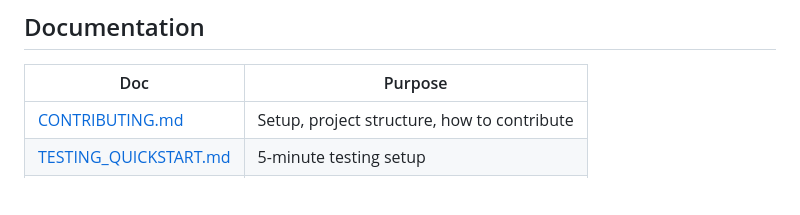
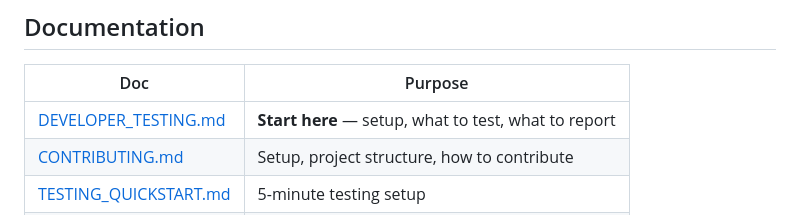
Before and after one commit to Connerlevi/CapNET, a Markdown page: README.md, the part around the change. Drawn GitHub-style; blank space fills up the shorter version.

```diff
--- a/README.md
+++ b/README.md
@@ -432,6 +432,7 @@ npm run demo:slack    # Scenario: Slack MCP Chatty Agent
 
 | Doc | Purpose |
 |-----|---------|
+| [DEVELOPER_TESTING.md](DEVELOPER_TESTING.md) | **Start here** — setup, what to test, what to report |
 | [CONTRIBUTING.md](CONTRIBUTING.md) | Setup, project structure, how to contribute |
 | [TESTING_QUICKSTART.md](TESTING_QUICKSTART.md) | 5-minute testing setup |
 | [TESTER_GUIDE.md](TESTER_GUIDE.md) | Complete tester manual: scenarios, FAQ |
```
Also changed, not shown: DEVELOPER_TESTING.md (added, +113 -0 lines).
